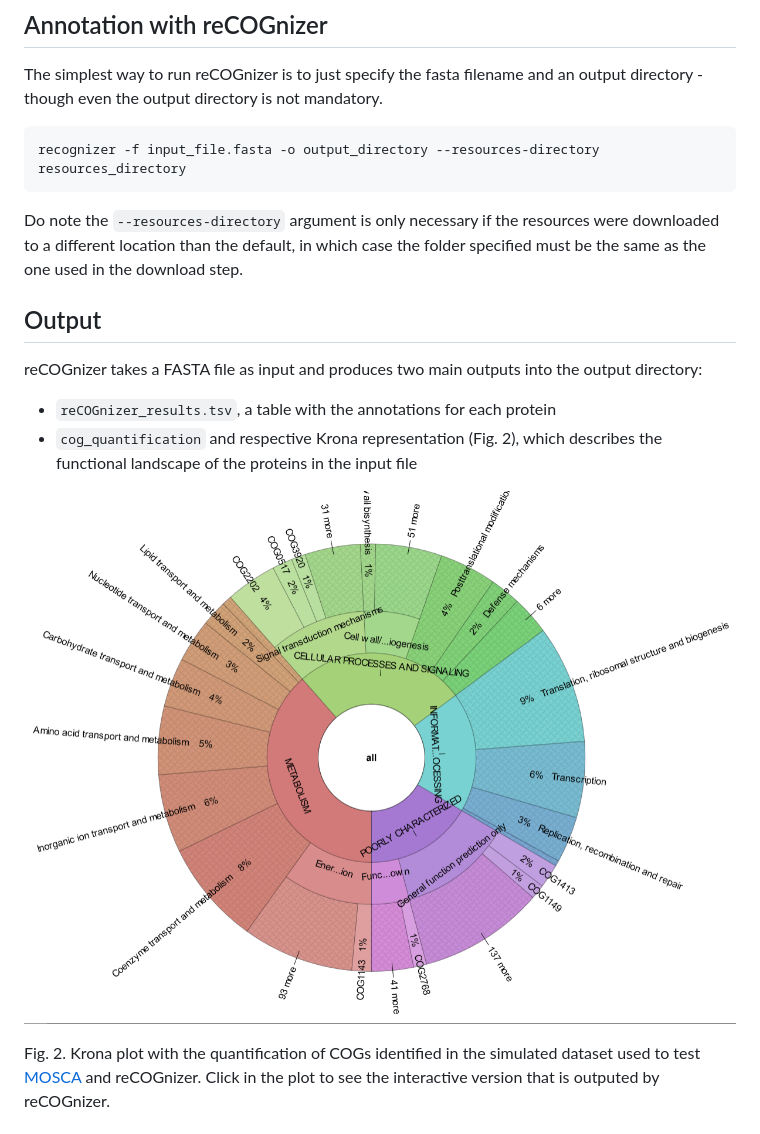
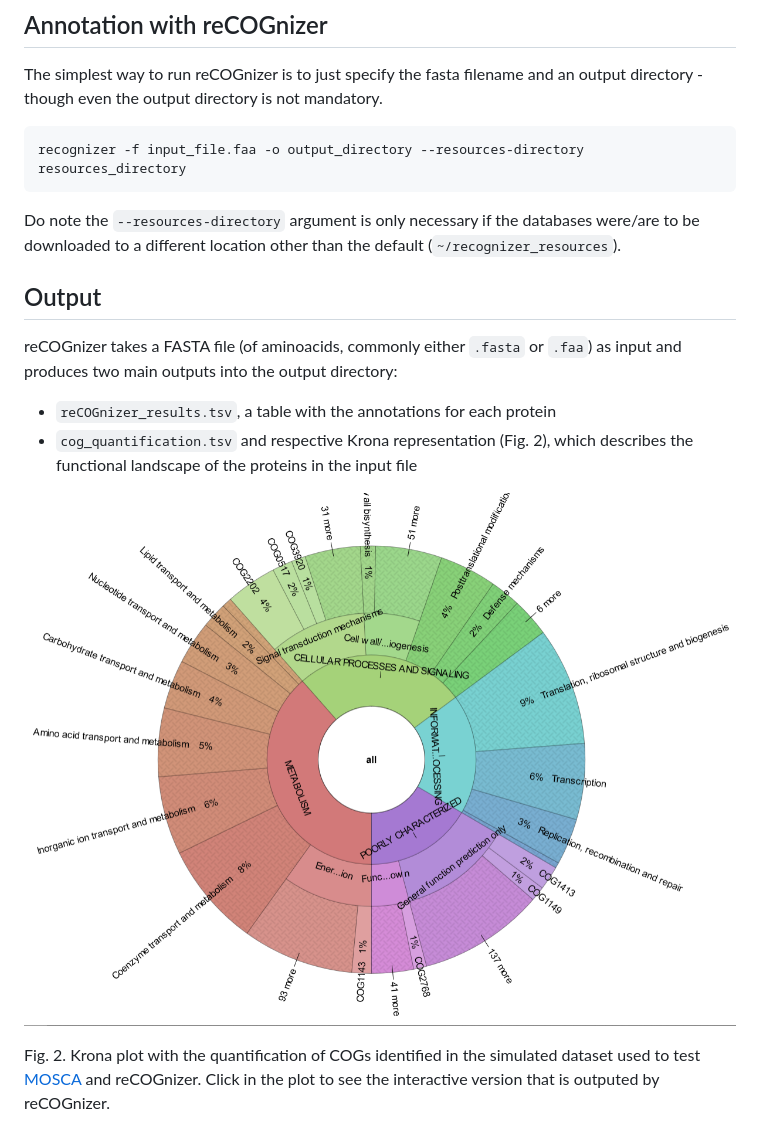
Before and after one commit to iquasere/reCOGnizer, a Markdown page: README.md, the part around the change printed below. GitHub-like rendering.

````diff
--- a/README.md
+++ b/README.md
@@ -56,18 +45,17 @@ By default (if a value is not specified), these resources will be stored in the
 
 The simplest way to run reCOGnizer is to just specify the fasta filename and an output directory - though even the output directory is not mandatory.
 ```
-recognizer -f input_file.fasta -o output_directory --resources-directory resources_directory
+recognizer -f input_file.faa -o output_directory --resources-directory resources_directory
 ```
-Do note the `--resources-directory` argument is only necessary if the resources were downloaded to a different location than the default,
-in which case the folder specified must be the same as the one used in the download step.
+Do note the `--resources-directory` argument is only necessary if the databases were/are to be downloaded to a different location other than the default (`~/recognizer_resources`).
 
 ## Output
 
-reCOGnizer takes a FASTA file as input and produces two main outputs into the output directory:
+reCOGnizer takes a FASTA file (of aminoacids, commonly either `.fasta` or `.faa`) as input and produces two main outputs into the output directory:
 * ```reCOGnizer_results.tsv```, a table with the annotations for each protein
-* ```cog_quantification``` and respective Krona representation (Fig. 2), which describes the functional landscape of the proteins in the input file
+* ```cog_quantification.tsv``` and respective Krona representation (Fig. 2), which describes the functional landscape of the proteins in the input file
 
-[![Image Alt Text](krona_plot.png)](https://iquasere.github.io/reCOGnizer)
+[![Image Alt Text](resources/krona_plot.png)](https://iquasere.github.io/reCOGnizer)
 
 Fig. 2. Krona plot with the quantification of COGs identified in the simulated dataset used to test [MOSCA](https://github.com/iquasere/MOSCA) and reCOGnizer. Click in the plot to see the interactive version that is outputed by reCOGnizer.
 
````
Also changed, not shown: other parts of README.md (+18 -24 lines), resources/krona_plot.png (renamed from krona_plot.png), 6 other files.
